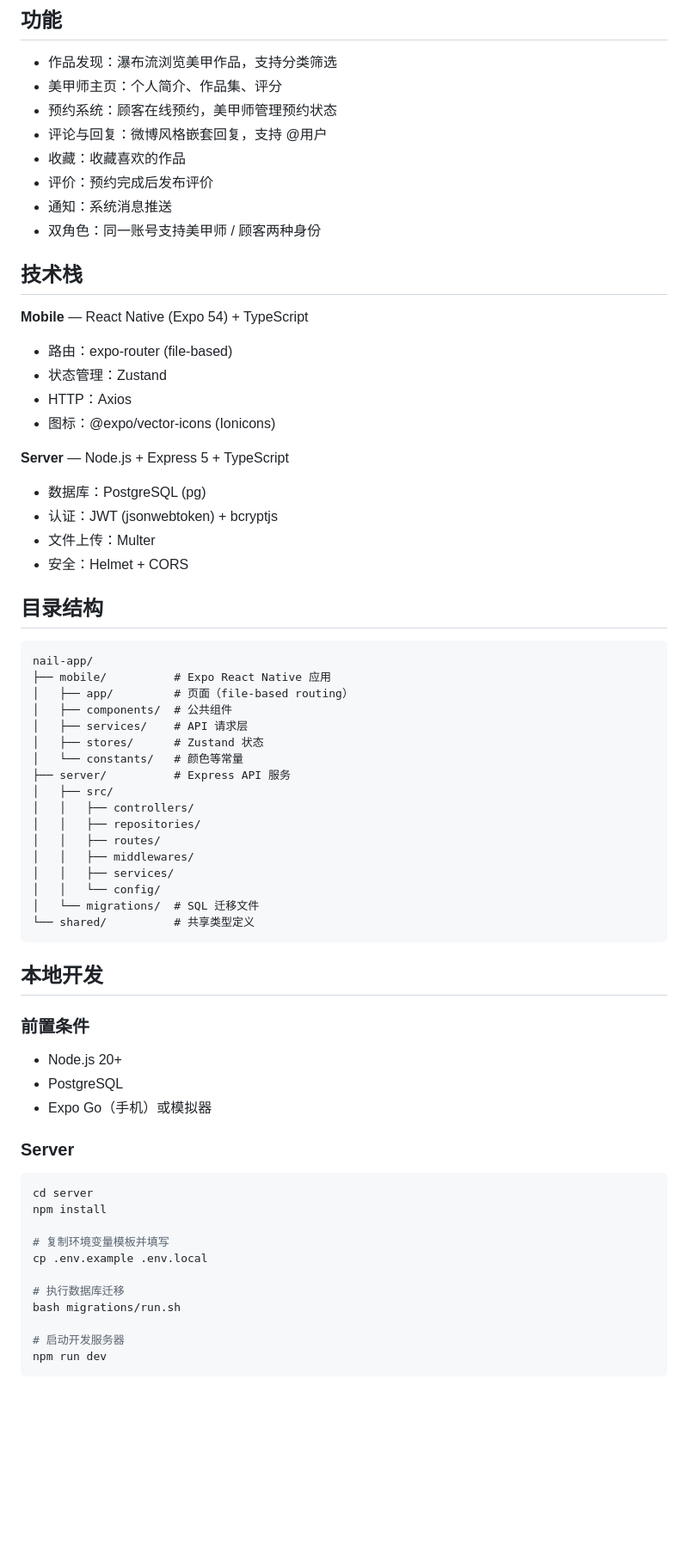
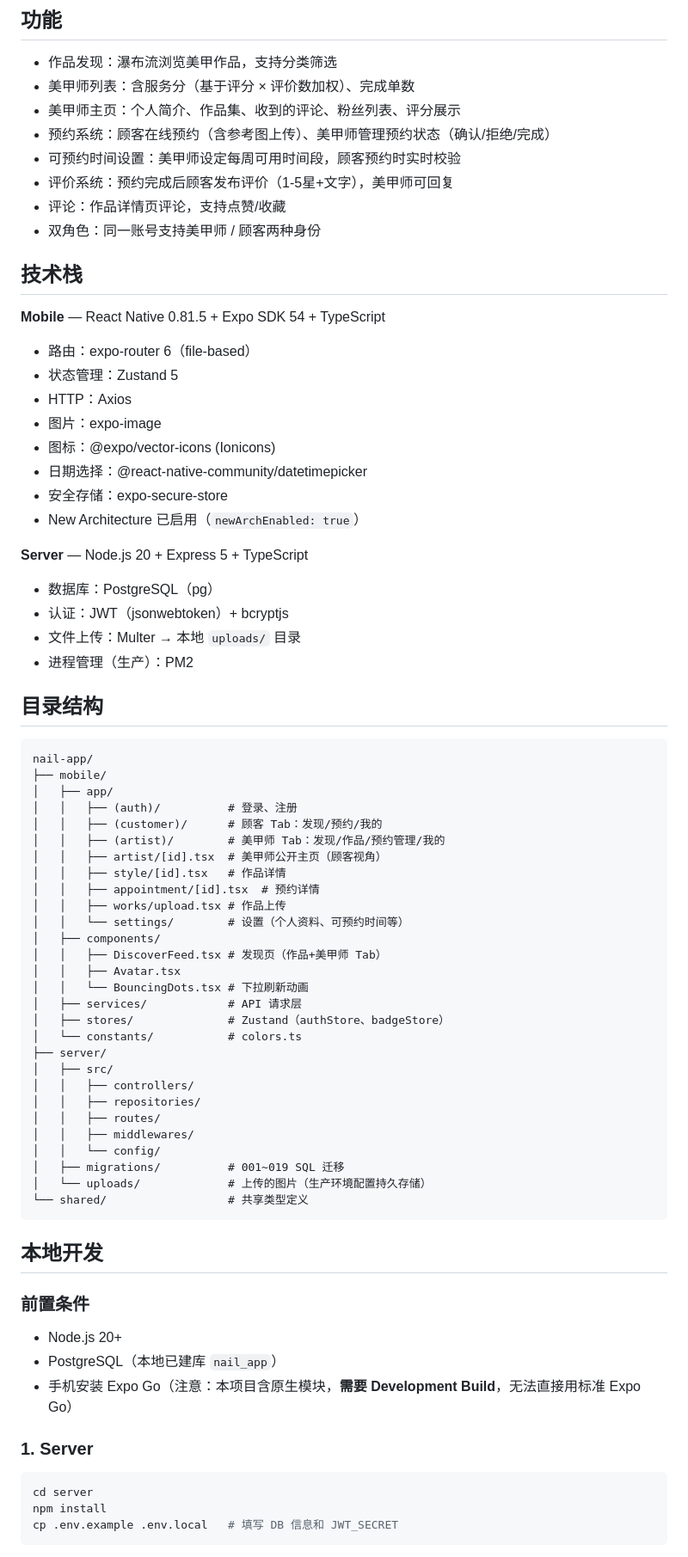
Before and after one commit to 13754886963/nail-app, a Markdown page: README.md, the part around one of its changes. Shown at 86% size. Drawn GitHub-style; blank space fills up the shorter version.

Commit message:
Update README with complete setup and deployment guide
Co-Authored-By: Claude Sonnet 4.6 <noreply@anthropic.com>

````diff
--- a/README.md
+++ b/README.md
@@ -5,48 +5,63 @@
 ## 功能
 
 - 作品发现：瀑布流浏览美甲作品，支持分类筛选
-- 美甲师主页：个人简介、作品集、评分
-- 预约系统：顾客在线预约，美甲师管理预约状态
-- 评论与回复：微博风格嵌套回复，支持 @用户
-- 收藏：收藏喜欢的作品
-- 评价：预约完成后发布评价
-- 通知：系统消息推送
+- 美甲师列表：含服务分（基于评分 × 评价数加权）、完成单数
+- 美甲师主页：个人简介、作品集、收到的评论、粉丝列表、评分展示
+- 预约系统：顾客在线预约（含参考图上传）、美甲师管理预约状态（确认/拒绝/完成）
+- 可预约时间设置：美甲师设定每周可用时间段，顾客预约时实时校验
+- 评价系统：预约完成后顾客发布评价（1-5星+文字），美甲师可回复
+- 评论：作品详情页评论，支持点赞/收藏
 - 双角色：同一账号支持美甲师 / 顾客两种身份
 
 ## 技术栈
 
-**Mobile** — React Native (Expo 54) + TypeScript
-- 路由：expo-router (file-based)
-- 状态管理：Zustand
+**Mobile** — React Native 0.81.5 + Expo SDK 54 + TypeScript
+- 路由：expo-router 6（file-based）
+- 状态管理：Zustand 5
 - HTTP：Axios
+- 图片：expo-image
 - 图标：@expo/vector-icons (Ionicons)
+- 日期选择：@react-native-community/datetimepicker
+- 安全存储：expo-secure-store
+- New Architecture 已启用（`newArchEnabled: true`）
 
-**Server** — Node.js + Express 5 + TypeScript
-- 数据库：PostgreSQL (pg)
-- 认证：JWT (jsonwebtoken) + bcryptjs
-- 文件上传：Multer
-- 安全：Helmet + CORS
+**Server** — Node.js 20 + Express 5 + TypeScript
+- 数据库：PostgreSQL（pg）
+- 认证：JWT（jsonwebtoken）+ bcryptjs
+- 文件上传：Multer → 本地 `uploads/` 目录
+- 进程管理（生产）：PM2
 
 ## 目录结构
 
 ```
 nail-app/
-├── mobile/          # Expo React Native 应用
-│   ├── app/         # 页面（file-based routing）
-│   ├── components/  # 公共组件
-│   ├── services/    # API 请求层
-│   ├── stores/      # Zustand 状态
-│   └── constants/   # 颜色等常量
-├── server/          # Express API 服务
+├── mobile/
+│   ├── app/
+│   │   ├── (auth)/          # 登录、注册
+│   │   ├── (customer)/      # 顾客 Tab：发现/预约/我的
+│   │   ├── (artist)/        # 美甲师 Tab：发现/作品/预约管理/我的
+│   │   ├── artist/[id].tsx  # 美甲师公开主页（顾客视角）
+│   │   ├── style/[id].tsx   # 作品详情
+│   │   ├── appointment/[id].tsx  # 预约详情
+│   │   ├── works/upload.tsx # 作品上传
+│   │   └── settings/        # 设置（个人资料、可预约时间等）
+│   ├── components/
+│   │   ├── DiscoverFeed.tsx # 发现页（作品+美甲师 Tab）
+│   │   ├── Avatar.tsx
+│   │   └── BouncingDots.tsx # 下拉刷新动画
+│   ├── services/            # API 请求层
+│   ├── stores/              # Zustand（authStore、badgeStore）
+│   └── constants/           # colors.ts
+├── server/
 │   ├── src/
 │   │   ├── controllers/
 │   │   ├── repositories/
 │   │   ├── routes/
 │   │   ├── middlewares/
-│   │   ├── services/
 │   │   └── config/
-│   └── migrations/  # SQL 迁移文件
-└── shared/          # 共享类型定义
+│   ├── migrations/          # 001~019 SQL 迁移
+│   └── uploads/             # 上传的图片（生产环境配置持久存储）
+└── shared/                  # 共享类型定义
 ```
 
 ## 本地开发
@@ -54,22 +69,14 @@ nail-app/
 ### 前置条件
 
 - Node.js 20+
-- PostgreSQL
-- Expo Go（手机）或模拟器
+- PostgreSQL（本地已建库 `nail_app`）
+- 手机安装 Expo Go（注意：本项目含原生模块，**需要 Development Build**，无法直接用标准 Expo Go）
 
-### Server
+### 1. Server
 
 ```bash
 cd server
 npm install
-
-# 复制环境变量模板并填写
-cp .env.example .env.local
-
-# 执行数据库迁移
-bash migrations/run.sh
-
-# 启动开发服务器
-npm run dev
+cp .env.example .env.local   # 填写 DB 信息和 JWT_SECRET
 ```
 
````
Also changed, not shown: other parts of README.md (+88 -26 lines).
